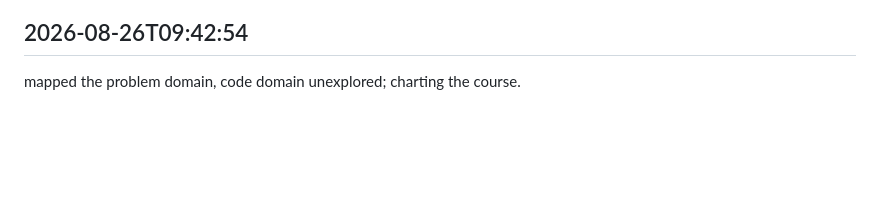
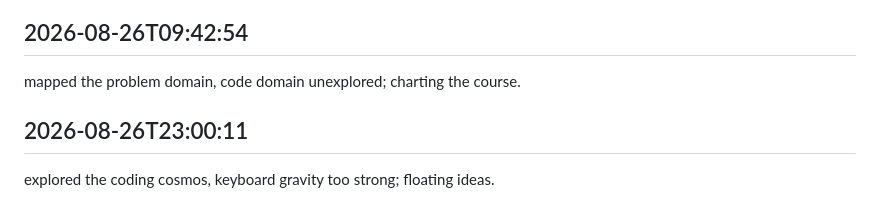
Before and after one commit to arnoldjsarmiento-ux/knowledgeflow-ai, a Markdown page: worklog.md, the part around the change. GitHub-like rendering; blank space fills up the shorter version.

Commit message:
fully done

```diff
--- a/worklog.md
+++ b/worklog.md
@@ -711,3 +711,6 @@ explored test-driven development mentally, tests unwritten; methodological conte
 
 ## 2026-08-26T09:42:54
 mapped the problem domain, code domain unexplored; charting the course.
+
+## 2026-08-26T23:00:11
+explored the coding cosmos, keyboard gravity too strong; floating ideas.
```
